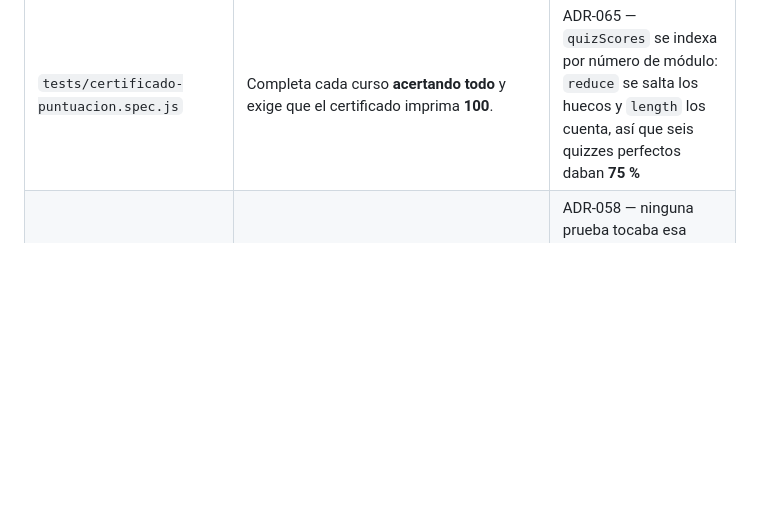
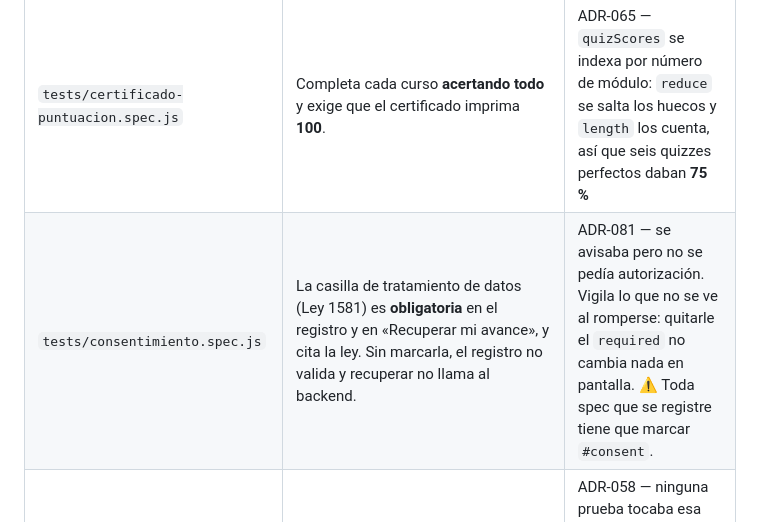
Before and after one commit to maximoaluna-blip/INDUCCION-DESARROLLO-INSTITUCIONAL, a Markdown page: PRUEBAS-E2E/README.md, the part around the change. Rendered like a GitHub page; blank space fills up the shorter version.

Commit message:
PRUEBAS-E2E/README: documentar consentimiento.spec.js (ADR-081)
Co-Authored-By: Claude Opus 5.5 <noreply@anthropic.com>

```diff
--- a/PRUEBAS-E2E/README.md
+++ b/PRUEBAS-E2E/README.md
@@ -47,6 +47,7 @@ Programa de Jóvenes durante el piloto.
 | `tests/codigo.spec.js` | La parte **mecánica** de `AUDITORIA.md` (checks A, B, C, E-bis) sobre el HTML **ya compilado**: cubre también los cursos en `draft` y caza el «no se recompiló». Desde el ADR-067 exige además que **ninguna sección compilada salga vacía**. | ADR-033 |
 | `tests/feedback-quiz.spec.js` | Falla **a propósito** cada pregunta de cada curso y comprueba que el motor marca en verde **la opción correcta**, no otra. | ADR-061 — el motor señalaba una opción equivocada al fallar, en 26 cursos de 4 líneas: `e2e-flujo` solo recorre el camino de acierto |
 | `tests/certificado-puntuacion.spec.js` | Completa cada curso **acertando todo** y exige que el certificado imprima **100**. | ADR-065 — `quizScores` se indexa por número de módulo: `reduce` se salta los huecos y `length` los cuenta, así que seis quizzes perfectos daban **75 %** |
+| `tests/consentimiento.spec.js` | La casilla de tratamiento de datos (Ley 1581) es **obligatoria** en el registro y en «Recuperar mi avance», y cita la ley. Sin marcarla, el registro no valida y recuperar no llama al backend. | ADR-081 — se avisaba pero no se pedía autorización. Vigila lo que no se ve al romperse: quitarle el `required` no cambia nada en pantalla. ⚠️ Toda spec que se registre tiene que marcar `#consent`. |
 | `tests/landing.spec.js` | Que la **landing de la línea** pinte el catálogo completo agrupado por nivel, con `level`/`levelName`/`order`. | ADR-058 — ninguna prueba tocaba esa página: las demás se parametrizan por el catálogo de **cursos**, así que lo que no es un curso quedaba fuera **por construcción** |
 | `tests/e2e-catalogo-migracion.spec.js` | La migración de la clave del **catálogo de buenas prácticas**, que escribe el Curso 5 y lee el Curso 6: que lo guardado con la clave vieja se siga leyendo con la nueva. | ADR-034 Fase 1 B2 |
 
```
